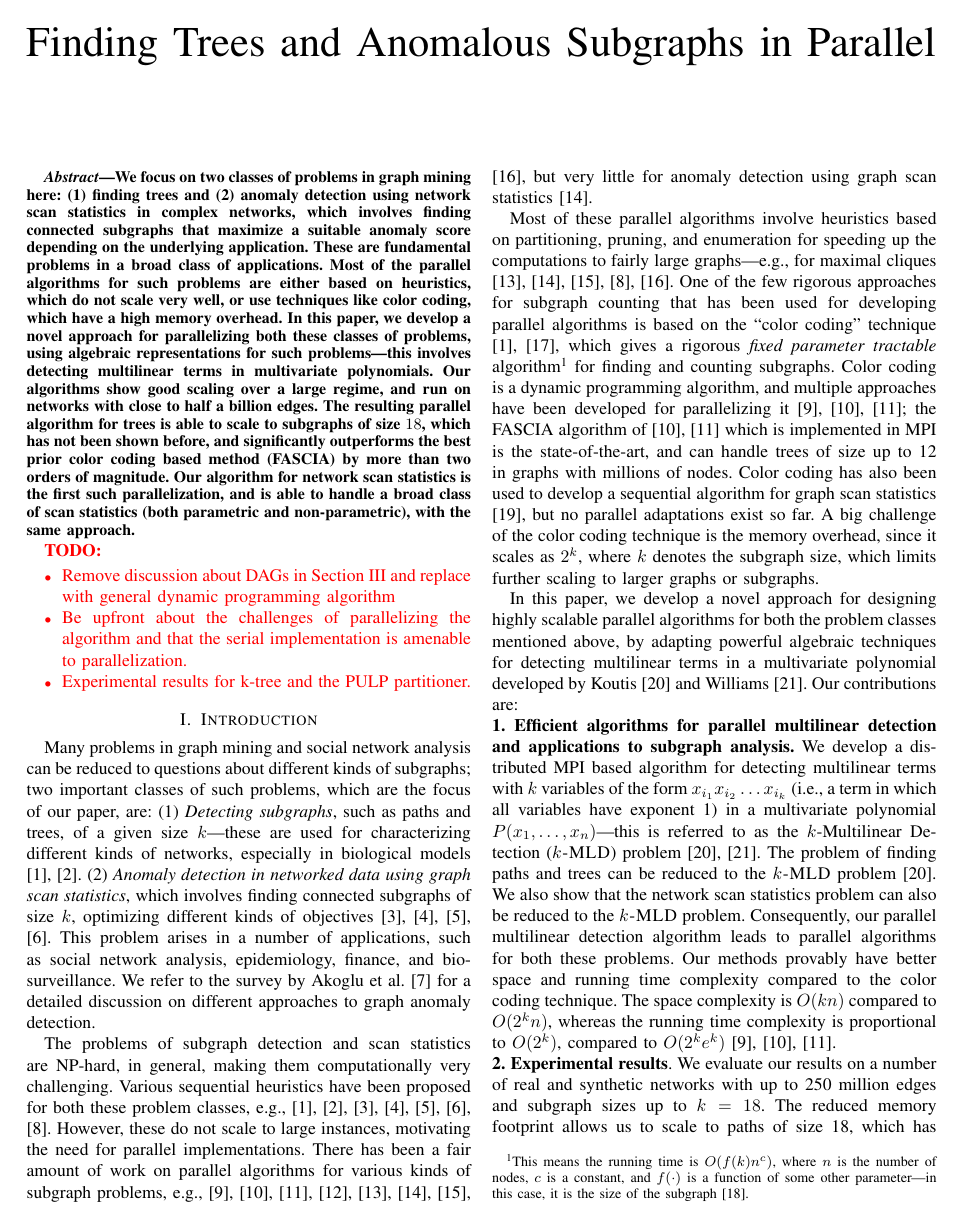
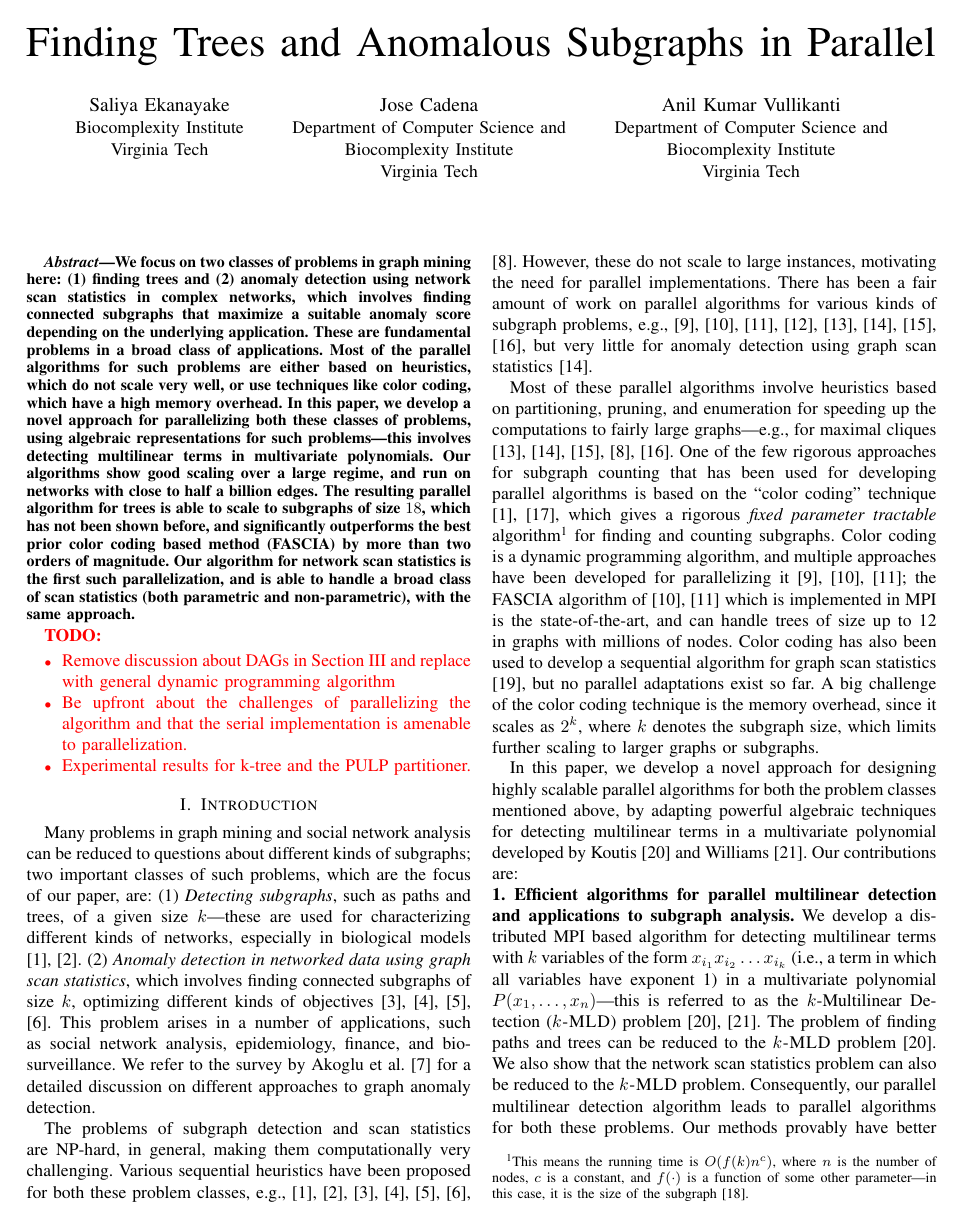
Before and after one commit to esaliya/paper-2017-ipdps-parallel-multilinear, a LaTeX paper (multilinear.tex): page 1 of 10. Compiled offline with pdfLaTeX; a missing font is replaced by an installed copy or a similar font; a LaTeX package or settings file that is missing is left out.

Commit message:
Updates from ShareLaTeX

```diff
--- a/multilinear.tex
+++ b/multilinear.tex
@@ -380,18 +380,18 @@
 % author names and affiliations
 % use a multiple column layout for up to three different
 % affiliations
-%\author{\IEEEauthorblockN{Jose Cadena}
-%\IEEEauthorblockA{Department of Computer Science and\\Biocomplexity Institute\\
-%Virginia Tech}
-%\and
-%\IEEEauthorblockN{Saliya Ekanayake}
-%\IEEEauthorblockA{Biocomplexity Institute\\
-%Virginia Tech}
-%\and
-%\IEEEauthorblockN{Anil Kumar Vullikanti}
-%\IEEEauthorblockA{Department of Computer Science and\\Biocomplexity Institute\\
-%Virginia Tech}
-%}
+\author{\IEEEauthorblockN{Saliya Ekanayake}
+\IEEEauthorblockA{Biocomplexity Institute\\
+Virginia Tech}
+\and
+\IEEEauthorblockN{Jose Cadena}
+\IEEEauthorblockA{Department of Computer Science and\\Biocomplexity Institute\\
+Virginia Tech}
+\and
+\IEEEauthorblockN{Anil Kumar Vullikanti}
+\IEEEauthorblockA{Department of Computer Science and\\Biocomplexity Institute\\
+Virginia Tech}
+}
 
 % conference papers do not typically use \thanks and this command
 % is locked out in conference mode. If really needed, such as for
```
